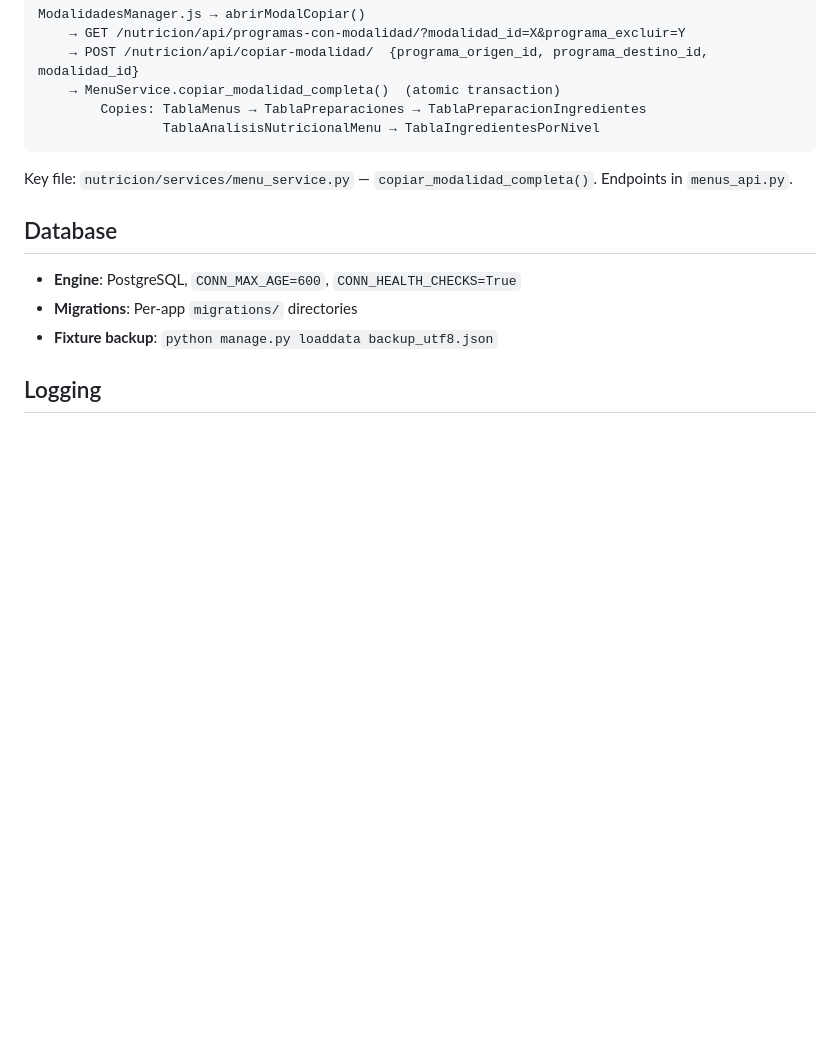
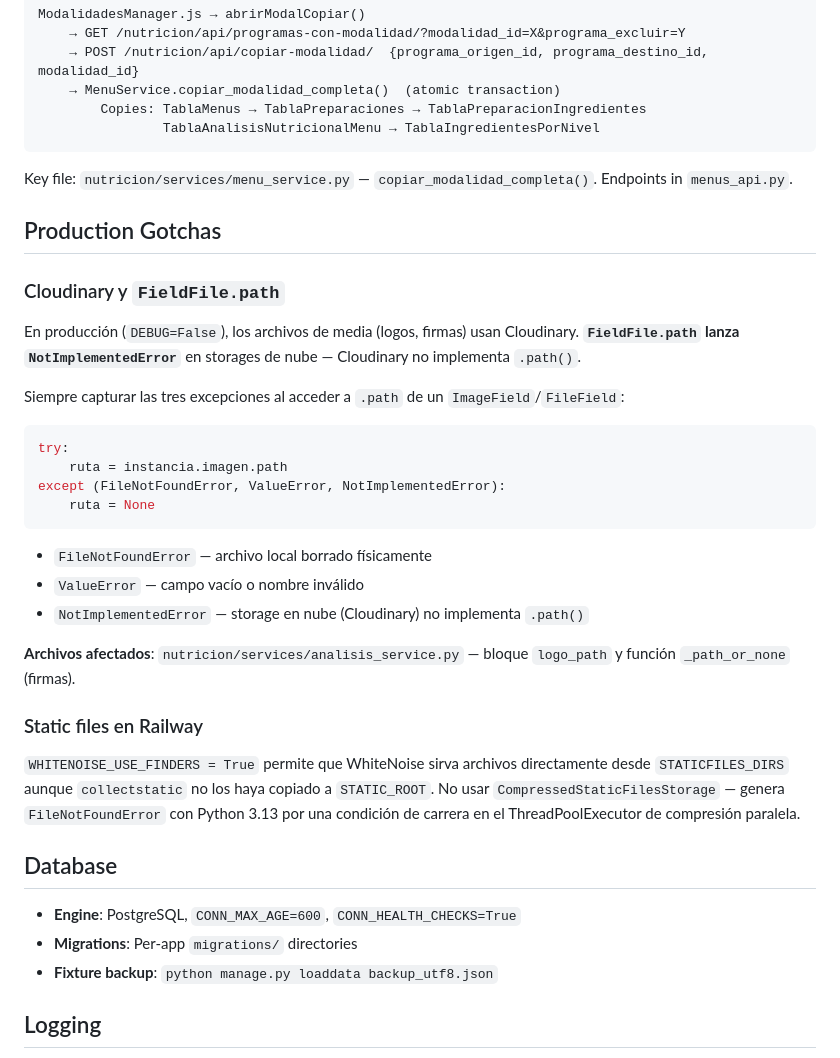
Before and after one commit to erpplaneacion-eng/ERP_CHVS, a Markdown page: CLAUDE.md, the part around the change. GitHub-like rendering; blank space fills up the shorter version.

Commit message:
actualizado cluade md

````diff
--- a/CLAUDE.md
+++ b/CLAUDE.md
@@ -320,6 +320,27 @@ ModalidadesManager.js → abrirModalCopiar()
 ```
 Key file: `nutricion/services/menu_service.py` — `copiar_modalidad_completa()`. Endpoints in `menus_api.py`.
 
+## Production Gotchas
+
+### Cloudinary y `FieldFile.path`
+En producción (`DEBUG=False`), los archivos de media (logos, firmas) usan Cloudinary. **`FieldFile.path` lanza `NotImplementedError`** en storages de nube — Cloudinary no implementa `.path()`.
+
+Siempre capturar las tres excepciones al acceder a `.path` de un `ImageField`/`FileField`:
+```python
+try:
+    ruta = instancia.imagen.path
+except (FileNotFoundError, ValueError, NotImplementedError):
+    ruta = None
+```
+- `FileNotFoundError` — archivo local borrado físicamente
+- `ValueError` — campo vacío o nombre inválido
+- `NotImplementedError` — storage en nube (Cloudinary) no implementa `.path()`
+
+**Archivos afectados**: `nutricion/services/analisis_service.py` — bloque `logo_path` y función `_path_or_none` (firmas).
+
+### Static files en Railway
+`WHITENOISE_USE_FINDERS = True` permite que WhiteNoise sirva archivos directamente desde `STATICFILES_DIRS` aunque `collectstatic` no los haya copiado a `STATIC_ROOT`. No usar `CompressedStaticFilesStorage` — genera `FileNotFoundError` con Python 3.13 por una condición de carrera en el ThreadPoolExecutor de compresión paralela.
+
 ## Database
 
 - **Engine**: PostgreSQL, `CONN_MAX_AGE=600`, `CONN_HEALTH_CHECKS=True`
````
